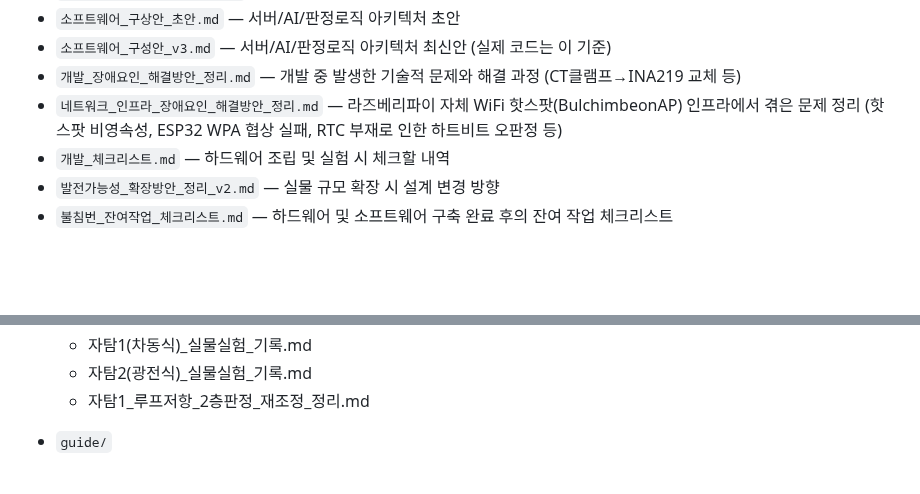
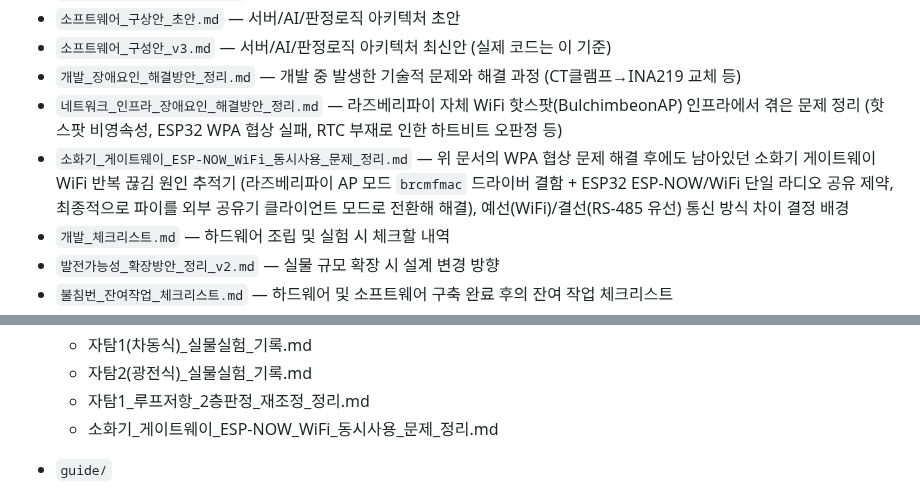
Before and after one commit to Billiardchalktheif/2026ESWContest_free_bulchimbeon, a Markdown page: README.md, 2 parts joined by grey strips. GitHub-like rendering; blank space fills up the shorter version.

```diff
--- a/README.md
+++ b/README.md
@@ -12,6 +12,7 @@
 - `소프트웨어_구성안_v3.md` — 서버/AI/판정로직 아키텍처 최신안 (실제 코드는 이 기준)
 - `개발_장애요인_해결방안_정리.md` — 개발 중 발생한 기술적 문제와 해결 과정 (CT클램프→INA219 교체 등)
 - `네트워크_인프라_장애요인_해결방안_정리.md` — 라즈베리파이 자체 WiFi 핫스팟(BulchimbeonAP) 인프라에서 겪은 문제 정리 (핫스팟 비영속성, ESP32 WPA 협상 실패, RTC 부재로 인한 하트비트 오판정 등)
+- `소화기_게이트웨이_ESP-NOW_WiFi_동시사용_문제_정리.md` — 위 문서의 WPA 협상 문제 해결 후에도 남아있던 소화기 게이트웨이 WiFi 반복 끊김 원인 추적기 (라즈베리파이 AP 모드 `brcmfmac` 드라이버 결함 + ESP32 ESP-NOW/WiFi 단일 라디오 공유 제약, 최종적으로 파이를 외부 공유기 클라이언트 모드로 전환해 해결), 예선(WiFi)/결선(RS-485 유선) 통신 방식 차이 결정 배경
 - `개발_체크리스트.md` — 하드웨어 조립 및 실험 시 체크할 내역
 - `발전가능성_확장방안_정리_v2.md` — 실물 규모 확장 시 설계 변경 방향
 - `불침번_잔여작업_체크리스트.md` — 하드웨어 및 소프트웨어 구축 완료 후의 잔여 작업 체크리스트
@@ -211,6 +212,7 @@
   - 자탐1(차동식)_실물실험_기록.md
   - 자탐2(광전식)_실물실험_기록.md
   - 자탐1_루프저항_2층판정_재조정_정리.md
+  - 소화기_게이트웨이_ESP-NOW_WiFi_동시사용_문제_정리.md
 
 - `guide/`
   - 테스트베드_조립가이드.md
```
Also changed, not shown: docs/소화기_게이트웨이_ESP-NOW_WiFi_동시사용_문제_정리.md (added, +83 -0 lines).
